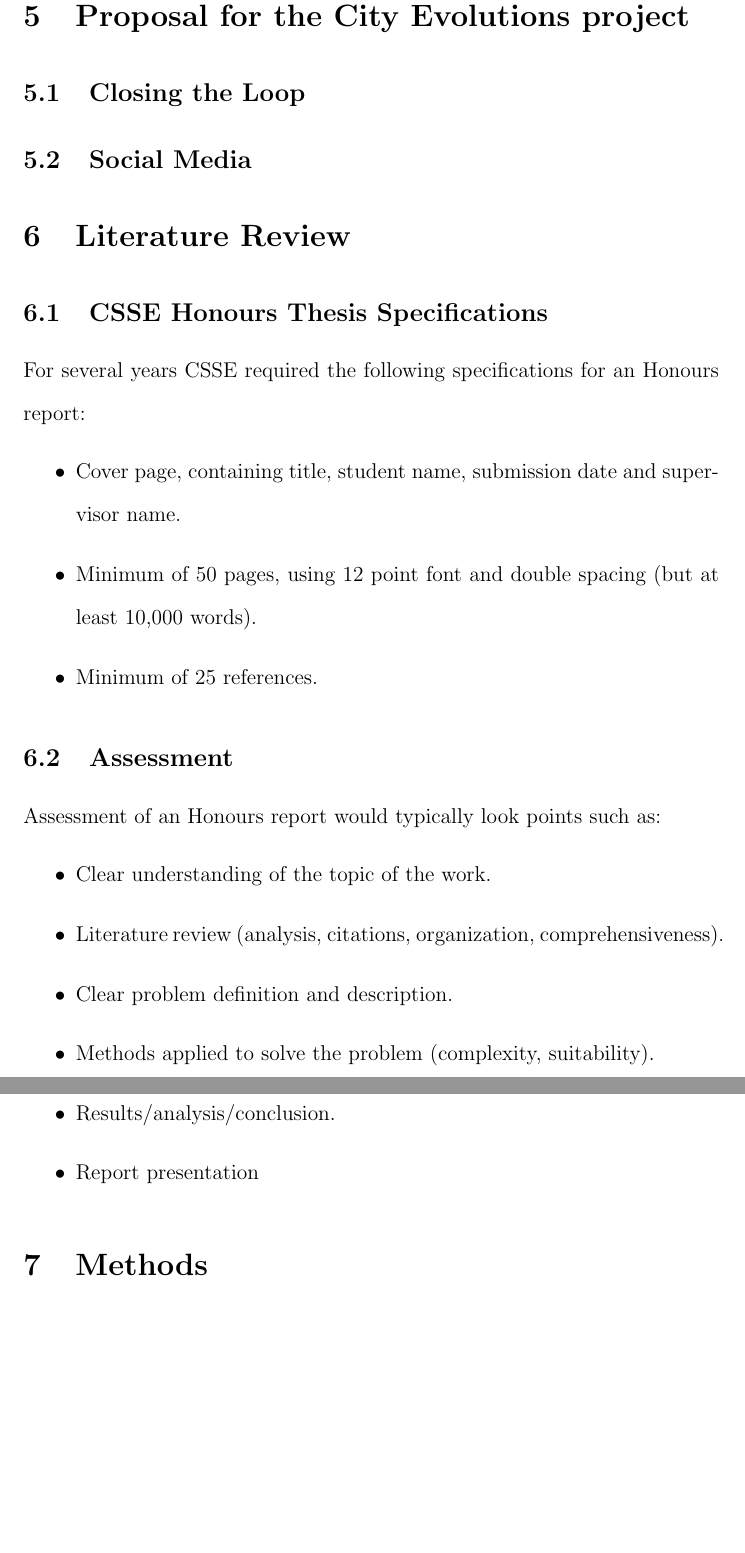
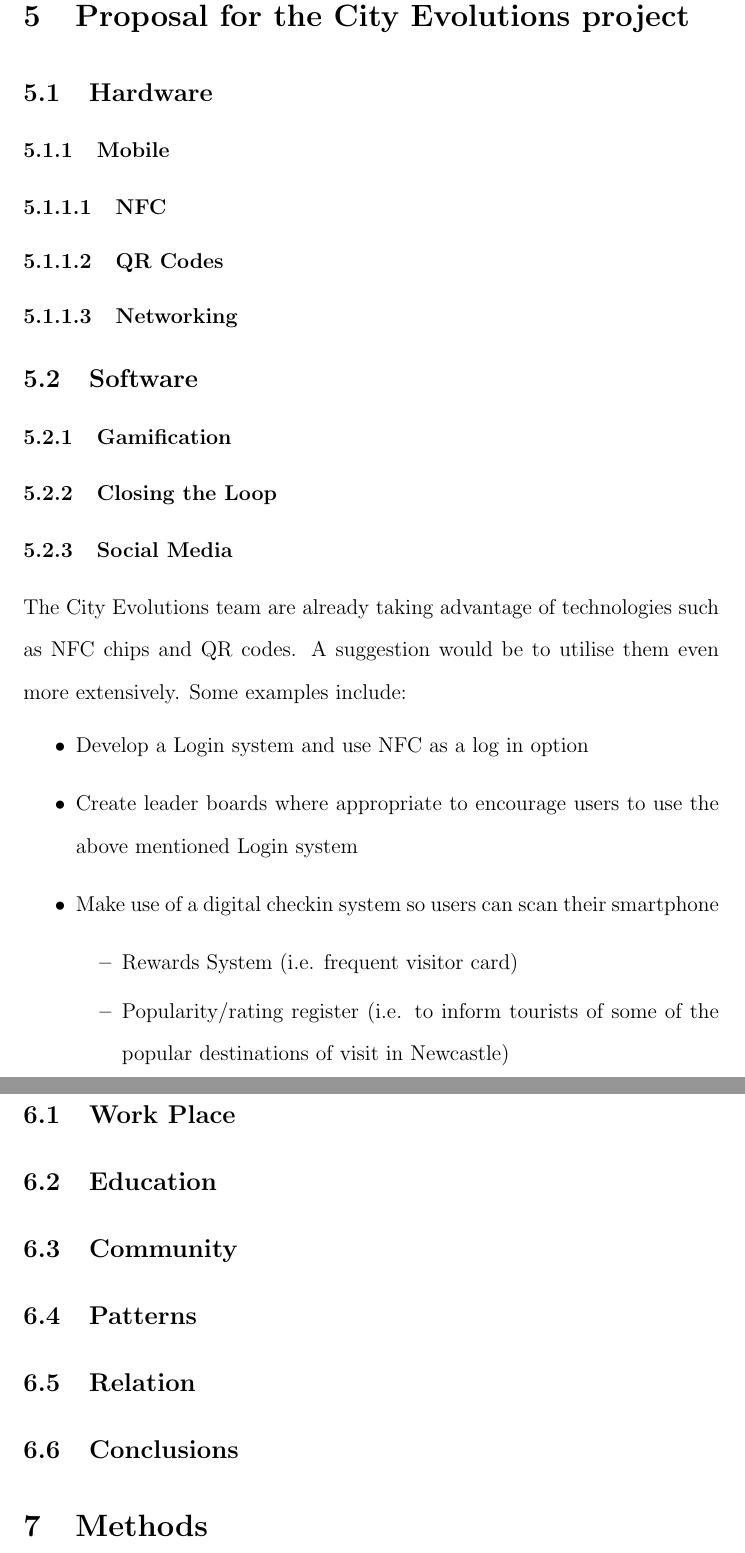
Before and after one commit to RossBille/SENG4800-Research, a LaTeX paper (cs_honours_report.tex): two parts of pages 9 and 10 of 13, joined at a grey line, cut so that both start at the same text, the shorter picture padded with empty space. Compiled offline with pdfLaTeX.

Commit message:
no message

```diff
--- a/cs_honours_report.tex
+++ b/cs_honours_report.tex
@@ -3,6 +3,14 @@
 % updated May 2013
 %
 \documentclass[a4,12pt]{article}
+\makeatletter
+\renewcommand\paragraph{\@startsection{paragraph}{4}{\z@}%
+            {-2.5ex\@plus -1ex \@minus -.25ex}%
+                        {1.25ex \@plus .25ex}%
+                                    {\normalfont\normalsize\bfseries}}
+                                    \makeatother
+                                    \setcounter{secnumdepth}{4} % how many sectioning levels to assign numbers to
+                                    \setcounter{tocdepth}{4}    % how many sectioning levels to show in ToC
 %
 \usepackage{epsfig}
 \usepackage{latexsym}
@@ -146,28 +157,67 @@ Unit9 benefits greatly from the technique of gamification.
 The sites running on Watt Street offer differing levels of interactivity; from no interactivity (the user only views) to low levels of interactivity, i.e. the user can move an object left and right by moving in front of a camera or the user can press buttons on their android smart phone to select movies to be projected.
 \subsection{Vivid}
 \section{Proposal for the City Evolutions project}
-\subsection{Closing the Loop}
-\subsection{Social Media}
+\subsection{Hardware}
+\subsubsection{Mobile}
+\paragraph{NFC}
+\paragraph{QR Codes}
+\paragraph{Networking}
+\subsection{Software}
+\subsubsection{Gamification}
+%outline the techniques in gamification and how they relate to the city evolutions (how ot be implemented)
+
+\subsubsection{Closing the Loop}
+\subsubsection{Social Media}
+%http://www.go-gulf.com/blog/smartphone/
+The City Evolutions team are already taking advantage of technologies such as NFC chips and QR codes. A suggestion would be to utilise them even more extensively. Some examples include:
+\begin{itemize}
+    \item{Develop a Login system and use NFC as a log in option}
+    \item{Create leader boards where appropriate to encourage users to use the above mentioned Login system}
+    \item{Make use of a digital checkin system so users can scan their smartphone
+            \begin{itemize}
+                \item{Rewards System (i.e. frequent visitor card)}
+                \item{Popularity/rating register (i.e. to inform tourists of some of the popular destinations of visit in Newcastle)}
+            \end{itemize}
+        }
+\end{itemize}
 \section{Literature Review}
+% compare + contrast different authors views
+% group authors who draw simmilar conclusions
+% criticise aspects of methodology
+% Note areas of authors disagreement
+% Highlight exemplary studies
+% Highlight gaps in previous research or questions left unanswered
+% condlue by summarising what the literature says
 
-\subsection{CSSE Honours Thesis Specifications}\label{sec:thesis}
-For several years CSSE required the following specifications for an Honours report:
-\begin{itemize}
-\item Cover page, containing title, student name, submission date and supervisor name.
-\item Minimum of 50 pages, using 12 point font and double spacing (but at least 10,000 words).
-\item Minimum of 25 references.
-\end{itemize}
-\subsection{Assessment} \label{sec:assessment}
-Assessment of an Honours report would typically look points such as:
-\begin{itemize}
-\item Clear understanding of the topic of the work.
-\item Literature review (analysis, citations, organization, comprehensiveness).
-\item Clear problem definition and description.
-\item Methods applied to solve the problem (complexity, suitability).
-\item Comparison of alternative approaches, identification of the problems.
-\item Results/analysis/conclusion.
-\item Report presentation
-\end{itemize}
+\subsection{Work Place}
+\subsection{Education}
+\subsection{Community}
+
+\subsection{Patterns}
+% id patterns or trends in literature
+\subsection{Relation}
+% show how your study relates to previous studies
+% show how your study relates to the literature in general
+\subsection{Conclusions}
+% http://www.canberra.edu.au/studyskills/writing/literature
+%\subsection{CSSE Honours Thesis Specifications}\label{sec:thesis}
+%For several years CSSE required the following specifications for an Honours report:
+%\begin{itemize}
+%\item Cover page, containing title, student name, submission date and supervisor name.
+%\item Minimum of 50 pages, using 12 point font and double spacing (but at least 10,000 words).
+%\item Minimum of 25 references.
+%\end{itemize}
+%\subsection{Assessment} \label{sec:assessment}
+%Assessment of an Honours report would typically look points such as:
+%\begin{itemize}
+%\item Clear understanding of the topic of the work.
+%\item Literature review (analysis, citations, organization, comprehensiveness).
+%\item Clear problem definition and description.
+%\item Methods applied to solve the problem (complexity, suitability).
+%\item Comparison of alternative approaches, identification of the problems.
+%\item Results/analysis/conclusion.
+%\item Report presentation
+%\end{itemize}
 %
 \section{Methods}
 \subsection{Research}
```
Also changed, not shown: literature.bib (+5 -5 lines), cs_honours_report.pdf, cs_honours_report.tex (13 more changed lines).
